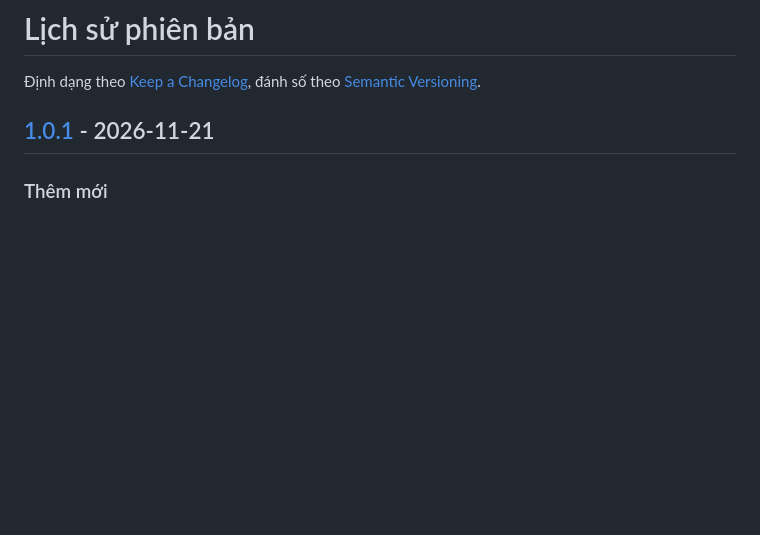
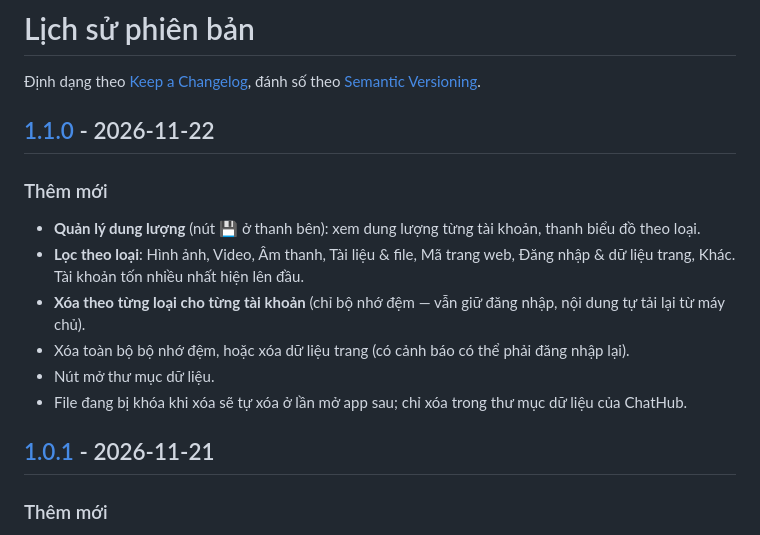
Before and after one commit to AnhBon83/ChatHub, a Markdown page: CHANGELOG.md, the part around one of its changes. Drawn GitHub-style; blank space fills up the shorter version.

```diff
--- a/CHANGELOG.md
+++ b/CHANGELOG.md
@@ -1,6 +1,16 @@
 # Lịch sử phiên bản
 
 Định dạng theo [Keep a Changelog](https://keepachangelog.com/vi/1.1.0/), đánh số theo [Semantic Versioning](https://semver.org/lang/vi/).
+
+## [1.1.0] - 2026-11-22
+
+### Thêm mới
+- **Quản lý dung lượng** (nút 💾 ở thanh bên): xem dung lượng từng tài khoản, thanh biểu đồ theo loại.
+- **Lọc theo loại**: Hình ảnh, Video, Âm thanh, Tài liệu & file, Mã trang web, Đăng nhập & dữ liệu trang, Khác. Tài khoản tốn nhiều nhất hiện lên đầu.
+- **Xóa theo từng loại cho từng tài khoản** (chỉ bộ nhớ đệm — vẫn giữ đăng nhập, nội dung tự tải lại từ máy chủ).
+- Xóa toàn bộ bộ nhớ đệm, hoặc xóa dữ liệu trang (có cảnh báo có thể phải đăng nhập lại).
+- Nút mở thư mục dữ liệu.
+- File đang bị khóa khi xóa sẽ tự xóa ở lần mở app sau; chỉ xóa trong thư mục dữ liệu của ChatHub.
 
 ## [1.0.1] - 2026-11-21
 
```
Also changed, not shown: other parts of CHANGELOG.md (+1 -0 lines), README.md (+22 -1 lines), docs/screenshots/05-dung-luong.png (added), 8 other files.
